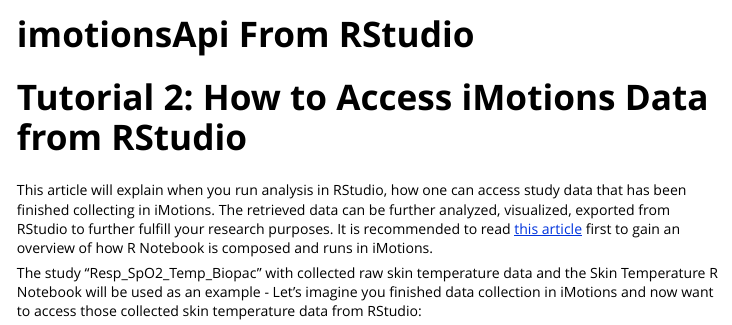
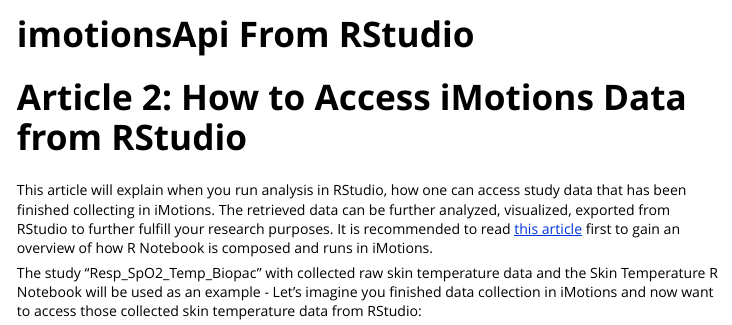
Before and after one commit to imotions/R-library, an R Markdown document (imotionsApi/vignettes/article2-imotionsApi-from-RStudio.Rmd): the page in a window 1100 px wide, from its top. Rendered offline with R 4.5, knitr and Pandoc, with nearby package versions; long lines of code are wrapped.

Commit message:
rephrase

````diff
--- a/imotionsApi/vignettes/article2-imotionsApi-from-RStudio.Rmd
+++ b/imotionsApi/vignettes/article2-imotionsApi-from-RStudio.Rmd
@@ -14,11 +14,11 @@
 )
 ```
 
-# Tutorial 2: How to Access iMotions Data from RStudio
+# Article 2: How to Access iMotions Data from RStudio
 
 This article will explain when you run analysis in RStudio, how one can access study data that has been finished
 collecting in iMotions. The retrieved data can be further analyzed, visualized, exported from RStudio to further fulfill
-your research purposes. It is recommended to read [this article](https://github.com/imotions/R-library/tree/add_tutorials/documentation/article1-example-notebook-explained.html) first to gain an overview of how R Notebook is composed
+your research purposes. It is recommended to read [this article](https://github.com/imotions/R-library/tree/main/documentation/article1-example-notebook-explained.html) first to gain an overview of how R Notebook is composed
 and runs in iMotions.
 
 The study “Resp_SpO2_Temp_Biopac” with collected raw skin temperature data and the Skin Temperature R Notebook will be
````
Also changed, not shown: imotionsApi/vignettes/article1-example-notebook-explained.Rmd (+1 -1 lines), imotionsApi/vignettes/article2-imotionsApi-from-RStudio.Rmd (2 more changed lines).
